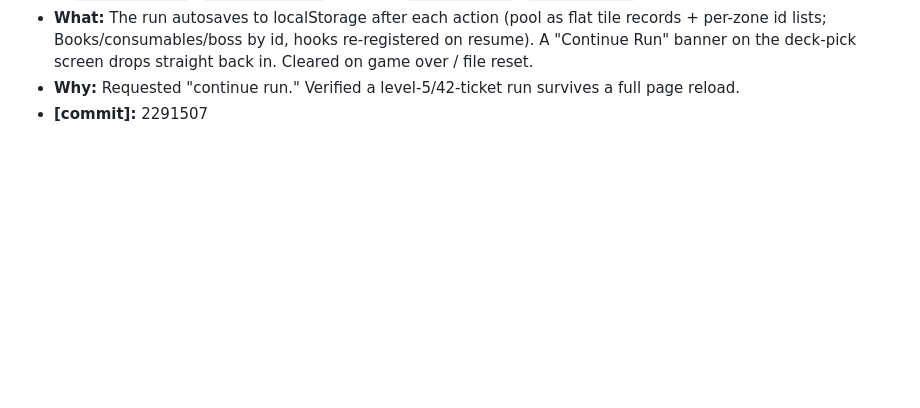
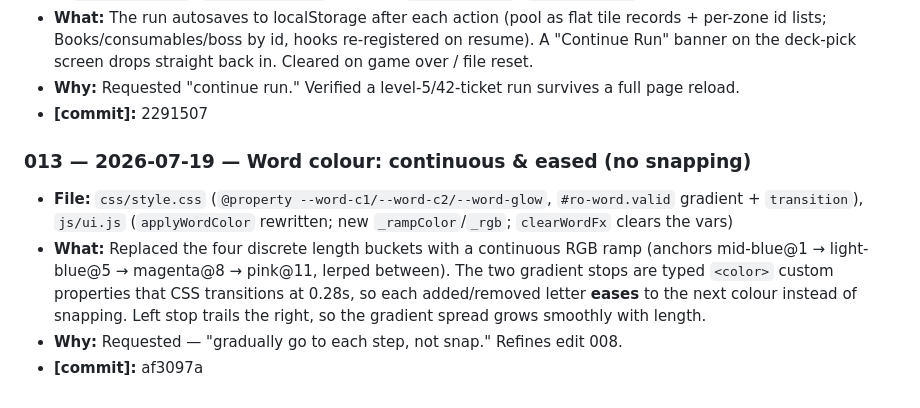
Before and after one commit to BlueBomber621/Lexicon, a Markdown page: CLAUDE_PHONE_EDITS.md, the part around the change. Rendered like a GitHub page; blank space fills up the shorter version.

Commit message:
Log phone edit 013: continuous eased word colour ramp
Co-Authored-By: Claude Opus 4.8 <noreply@anthropic.com>
Claude-Session: https://claude.ai/code/session_01TUnrrsBoKwpViZcaG139N7

```diff
--- a/CLAUDE_PHONE_EDITS.md
+++ b/CLAUDE_PHONE_EDITS.md
@@ -140,6 +140,19 @@ All phone-session work lands on: `claude/file-review-jdleyy`
   full page reload.
 - **[commit]:** 2291507
 
+### 013 — 2026-07-19 — Word colour: continuous & eased (no snapping)
+- **File:** `css/style.css` (`@property --word-c1/--word-c2/--word-glow`,
+  `#ro-word.valid` gradient + `transition`), `js/ui.js` (`applyWordColor`
+  rewritten; new `_rampColor`/`_rgb`; `clearWordFx` clears the vars)
+- **What:** Replaced the four discrete length buckets with a continuous RGB
+  ramp (anchors mid-blue@1 → light-blue@5 → magenta@8 → pink@11, lerped
+  between). The two gradient stops are typed `<color>` custom properties that
+  CSS transitions at 0.28s, so each added/removed letter **eases** to the next
+  colour instead of snapping. Left stop trails the right, so the gradient spread
+  grows smoothly with length.
+- **Why:** Requested — "gradually go to each step, not snap." Refines edit 008.
+- **[commit]:** af3097a
+
 <!--
 ENTRY TEMPLATE (copy for each new edit):
 
```
